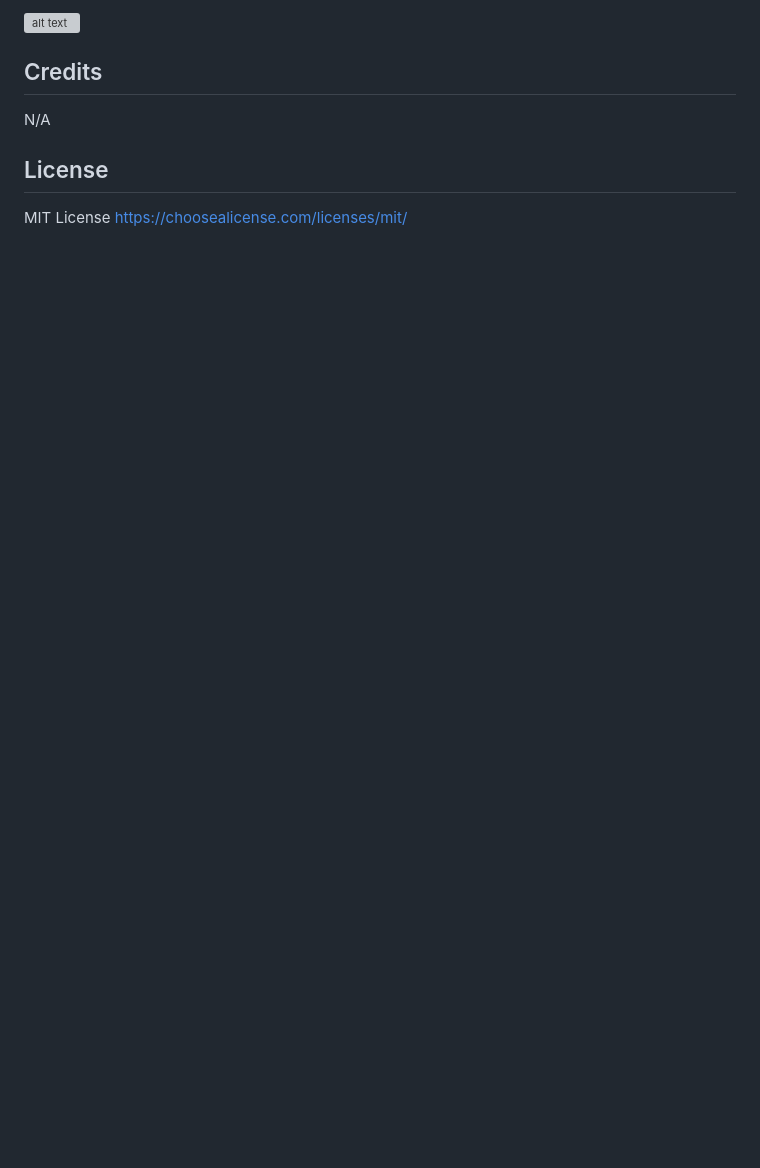
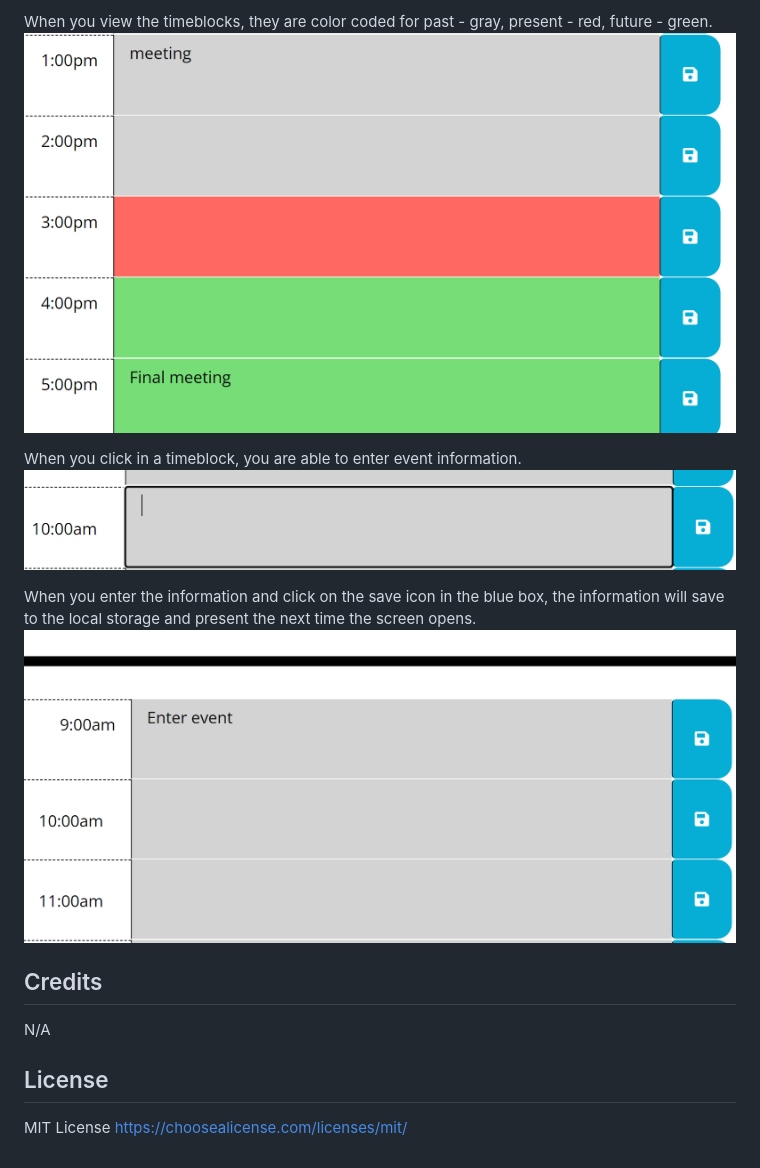
Before and after one commit to labeutler/day-scheduler-challenge-5, a Markdown page: README.md, the part around the change printed below. Drawn GitHub-style; pictures changed too: assets/images/color.png (added), assets/images/text.png (added), assets/images/time-save.png (added); blank space fills up the shorter version; grey boxes are pictures that could not be loaded.

```diff
--- a/README.md
+++ b/README.md
@@ -39,5 +41,12 @@ To add a screenshot, create an `assets/images` folder in your repository and upl
 
-![alt text](assets/images/screenshot.png)
+When you view the timeblocks, they are color coded for past - gray, present - red, future - green.
+![alt text](/assets/images/color.png)
+
+When you click in a timeblock, you are able to enter event information.
+![alt text](/assets/images/text.png)
+
+When you enter the information and click on the save icon in the blue box, the information will save to the local storage and present the next time the screen opens.
+![alt text](/assets/images/time-save.png)
 
 ## Credits
 
```
Also changed, not shown: other parts of README.md (+5 -3 lines), assets/images/Date.png (added), assets/images/hours.png (added), 3 other files.
